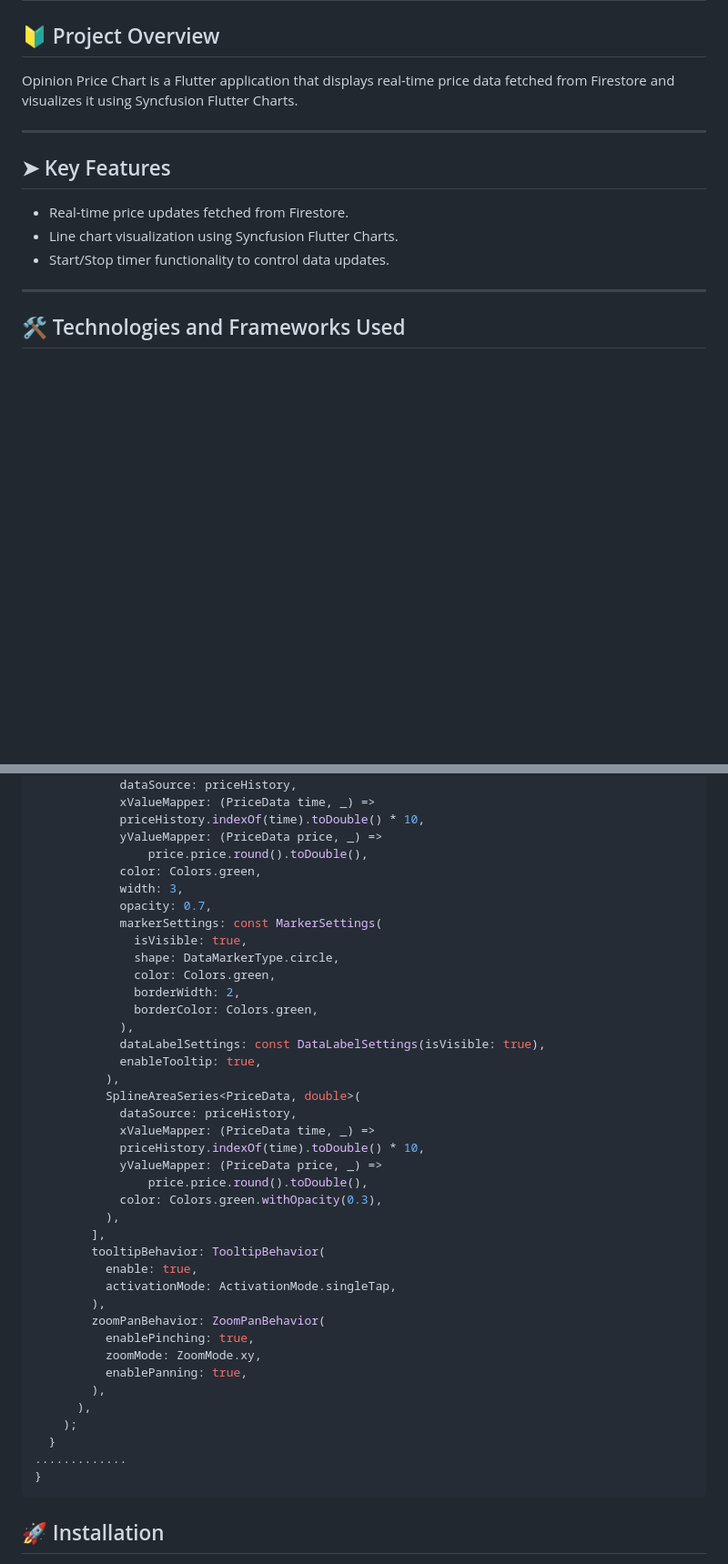
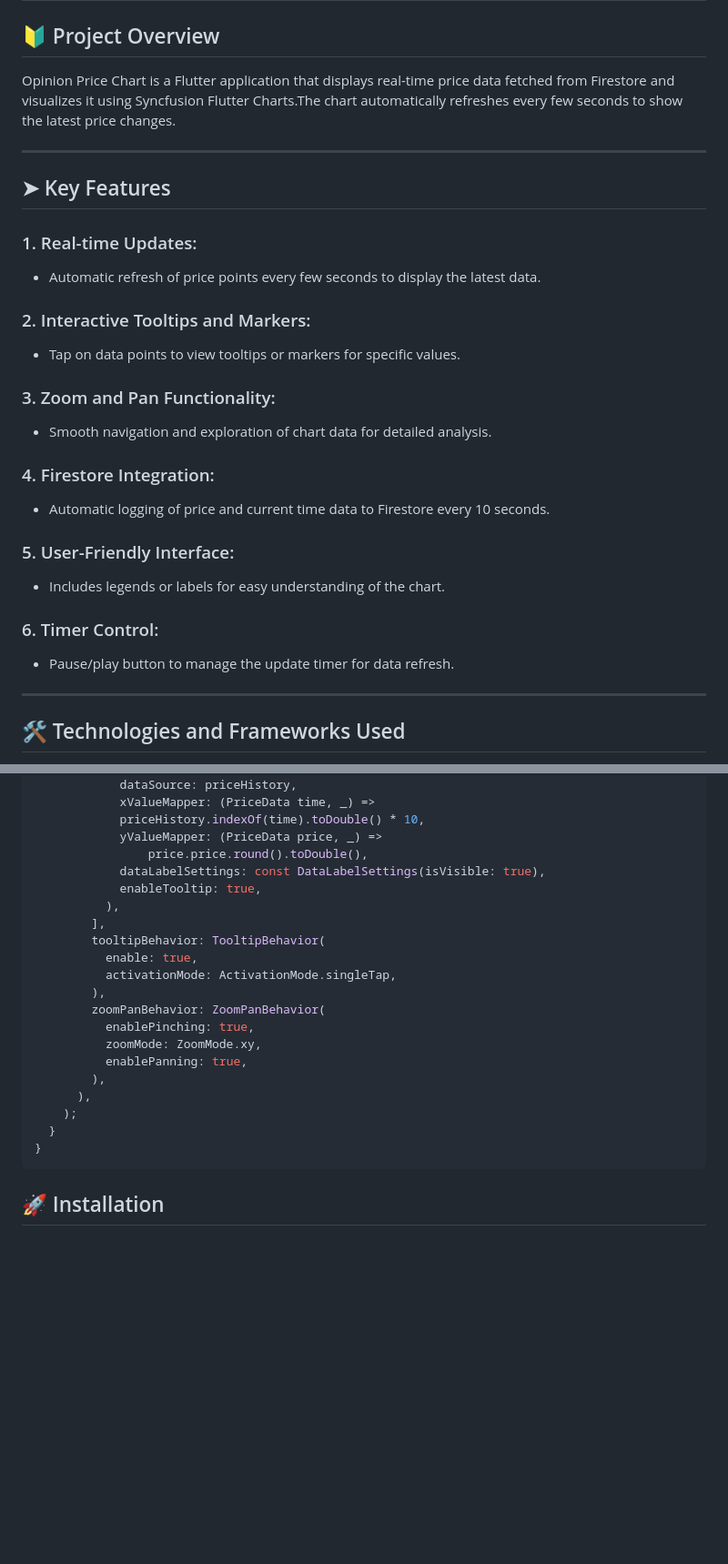
Before and after one commit to sahilpotdukhe/opinions_price_chart, a Markdown page: README.md, 2 parts joined by grey strips. Shown at 91% size. Drawn GitHub-style; blank space fills up the shorter version.

````diff
--- a/README.md
+++ b/README.md
@@ -4,15 +4,24 @@
 
 
 ## 🔰 Project Overview
-Opinion Price Chart is a Flutter application that displays real-time price data fetched from Firestore and visualizes it using Syncfusion Flutter Charts.
+Opinion Price Chart is a Flutter application that displays real-time price data fetched from Firestore and visualizes it using Syncfusion Flutter Charts.The chart automatically refreshes every few seconds to show the latest price changes.
 
 
 ---
 ## ➤ Key Features
 
-- Real-time price updates fetched from Firestore.
-- Line chart visualization using Syncfusion Flutter Charts.
-- Start/Stop timer functionality to control data updates.
+### 1. Real-time Updates:
+ - Automatic refresh of price points every few seconds to display the latest data.
+### 2. Interactive Tooltips and Markers:
+- Tap on data points to view tooltips or markers for specific values.
+### 3. Zoom and Pan Functionality:
+ - Smooth navigation and exploration of chart data for detailed analysis.
+### 4. Firestore Integration:
+ - Automatic logging of price and current time data to Firestore every 10 seconds.
+### 5. User-Friendly Interface:
+ - Includes legends or labels for easy understanding of the chart.
+### 6. Timer Control:
+- Pause/play button to manage the update timer for data refresh.
 
 
 ---
@@ -52,26 +61,8 @@ static Widget buildChart(BuildContext context, List<PriceData> priceHistory) {
             priceHistory.indexOf(time).toDouble() * 10,
             yValueMapper: (PriceData price, _) =>
                 price.price.round().toDouble(),
-            color: Colors.green,
-            width: 3,
-            opacity: 0.7,
-            markerSettings: const MarkerSettings(
-              isVisible: true,
-              shape: DataMarkerType.circle,
-              color: Colors.green,
-              borderWidth: 2,
-              borderColor: Colors.green,
-            ),
             dataLabelSettings: const DataLabelSettings(isVisible: true),
             enableTooltip: true,
-          ),
-          SplineAreaSeries<PriceData, double>(
-            dataSource: priceHistory,
-            xValueMapper: (PriceData time, _) =>
-            priceHistory.indexOf(time).toDouble() * 10,
-            yValueMapper: (PriceData price, _) =>
-                price.price.round().toDouble(),
-            color: Colors.green.withOpacity(0.3),
           ),
         ],
         tooltipBehavior: TooltipBehavior(
@@ -86,7 +77,6 @@ static Widget buildChart(BuildContext context, List<PriceData> priceHistory) {
       ),
     );
   }
-.............
 }
 ```
 
````
